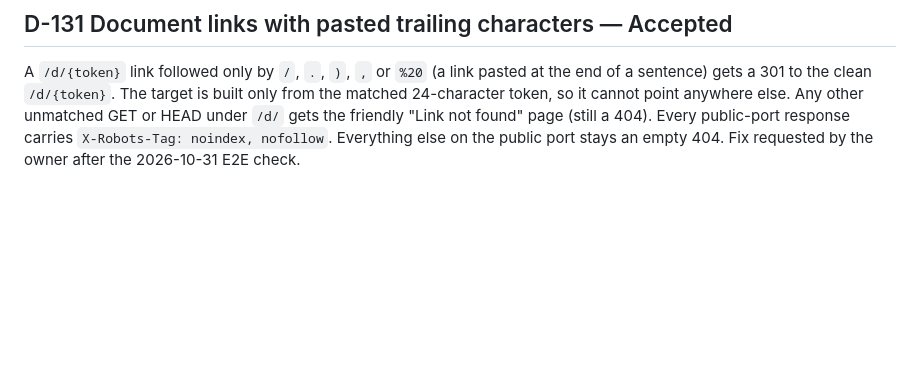
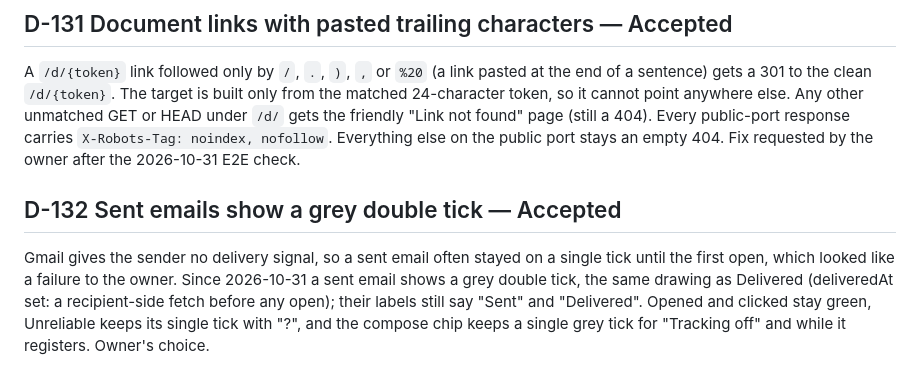
Before and after one commit to Muneebqureshi90/email-tracker, a Markdown page: docs/DECISIONS.md, the part around the change. Drawn GitHub-style; blank space fills up the shorter version.

Commit message:
docs: D-132 grey double tick for sent emails
Record the owner's choice and update the marks table in the v2 contract
(Sent and Delivered: grey double tick).

Co-Authored-By: Claude Opus 5.5 <noreply@anthropic.com>

```diff
--- a/docs/DECISIONS.md
+++ b/docs/DECISIONS.md
@@ -609,3 +609,10 @@ gets a 301 to the clean `/d/{token}`. The target is built only from the matched
 cannot point anywhere else. Any other unmatched GET or HEAD under `/d/` gets the friendly "Link not found"
 page (still a 404). Every public-port response carries `X-Robots-Tag: noindex, nofollow`. Everything else
 on the public port stays an empty 404. Fix requested by the owner after the 2026-10-31 E2E check.
+
+## D-132 Sent emails show a grey double tick — Accepted
+Gmail gives the sender no delivery signal, so a sent email often stayed on a single tick until the first open,
+which looked like a failure to the owner. Since 2026-10-31 a sent email shows a grey double tick, the same
+drawing as Delivered (deliveredAt set: a recipient-side fetch before any open); their labels still say "Sent" and
+"Delivered". Opened and clicked stay green, Unreliable keeps its single tick with "?", and the compose chip keeps
+a single grey tick for "Tracking off" and while it registers. Owner's choice.
```
Also changed, not shown: docs/v2-contract.md (+2 -1 lines).
